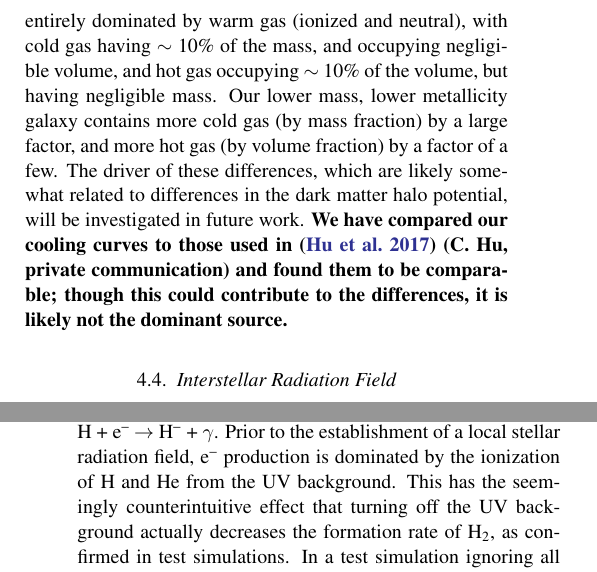
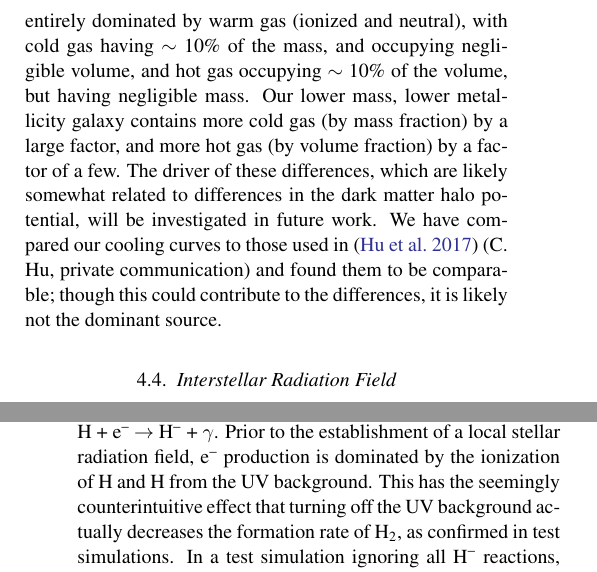
Before and after one commit to aemerick/Papers, a LaTeX paper (main.tex): two parts of the columns of pages 13 and 20 of 32, joined at a grey line, cut so that both start at the same text. Compiled offline with pdfLaTeX; a LaTeX package or settings file that is missing is left out.

Commit message:
Update on Overleaf.

```diff
--- a/main.tex
+++ b/main.tex
@@ -319,7 +319,7 @@ Figure~\ref{fig:phase} shows the temperature-density distribution of all gas wit
 
 The mass of the ISM in our dwarf galaxy is dominated by the CNM for the first 200~Myr of simulation time, as shown in the left panel of Figure~\ref{fig:ISM_evolution}. After this point, the molecular component becomes equally or even somewhat more important through the end of the simulation. Together, the CNM and molecular phases comprise $\sim 90\%$ of the total ISM mass, with the remaining mass dominated by the WNM. While the CNM has a negligible volume fraction, the WNM, WIM, and HIM each occupy roughly the same volume fraction. However, the frequent fluctuations in the HIM volume fraction mean that the WIM and WNM more consistently dominate the volume of the galaxy. Together, these figures better quantify the general properties observed in the panel plots in Figure~\ref{fig:panel_x} and Figure~\ref{fig:panel_z}.
 
-These results are in contrast with those found for the more massive dwarf galaxy modeled by \citet{Hu2016,Hu2017}. They find the mass and volume fraction of the ISM are nearly entirely dominated by warm gas (ionized and neutral), with cold gas having $\sim$ 10\% of the mass, and occupying negligible volume, and hot gas occupying $\sim$ 10\% of the volume, but having negligible mass. Our lower mass, lower metallicity galaxy contains more cold gas (by mass fraction) by a large factor, and more hot gas (by volume fraction) by a factor of a few. The driver of these differences, which are likely somewhat related to differences in the dark matter halo potential, will be investigated in future work. {\bf We have compared our cooling curves to those used in \citep{Hu2017} (C. Hu, private communication) and found them to be comparable; though this could contribute to the differences, it is likely not the dominant source.}
+These results are in contrast with those found for the more massive dwarf galaxy modeled by \citet{Hu2016,Hu2017}. They find the mass and volume fraction of the ISM are nearly entirely dominated by warm gas (ionized and neutral), with cold gas having $\sim$ 10\% of the mass, and occupying negligible volume, and hot gas occupying $\sim$ 10\% of the volume, but having negligible mass. Our lower mass, lower metallicity galaxy contains more cold gas (by mass fraction) by a large factor, and more hot gas (by volume fraction) by a factor of a few. The driver of these differences, which are likely somewhat related to differences in the dark matter halo potential, will be investigated in future work. We have compared our cooling curves to those used in \citep{Hu2017} (C. Hu, private communication) and found them to be comparable; though this could contribute to the differences, it is likely not the dominant source.
 
 \begin{figure*}
 \centering
@@ -504,10 +504,7 @@ In constructing our galaxy model, we employed \textit{no} tuning of the underlyi
 The molecular gas content of low-mass dwarf galaxies is generally assumed
 to be small, but is not well constrained by either theory or observations. Assuming the relationship in \citet{Leroy2013} and \citet{Momose2013}, \citet{Roychowdhury2014} finds typical molecular gas mass fractions can be anywhere from $f_{\rm H_2} = 0.05$ to $f_{\rm H_2} = 0.5$; a significant range in values. As discussed in Section~\ref{sec:properties}, our galaxy has $f_{H_2}$ of 0.17--0.20, within this range, but significantly exceeding the few percent often found in models. Ignoring the H$_2$ component of our galaxies would lead to an average shift of 0.24 dex to the right in the Kennicutt-Schmidt law, and 0.24 dex right and down in the extended Schmidt law. This does not result in a significant disagreement with the observed relationships, but would constitute a quantitative change to the observed fits if our $f_{\rm H_2}$ is robust for observed low-mass, low-metallicity dwarf galaxies.
 
-Interestingly, in this low-dust regime, our H$_2$ formation is dominated by the gas-phase reaction H$^-$~+~H~$\rightarrow$~H$_2$~+~e$^{-}$. In our model, H$^{-}$ is produced solely through the reaction H~+~e$^{-} \rightarrow$ H$^{-}$~+~$\gamma$. Prior to the establishment of a local stellar radiation field, e$^{-}$ production is dominated by the ionization of H and He from the UV background. This has the seemingly counterintuitive effect that turning off the UV background actually decreases the formation rate of H$_2$, as confirmed in test simulations. In a test simulation ignoring all H$^{-}$ reactions, we find H$_{2}$ mass fractions on order of  $\sim 5\%$ by first star formation, a factor of 3 reduction from our fiducial model.
-%mm3
-    {\bf [Is there any treatment in the model of the visible light radiation field, which is sufficient to destroy H$^-$?]}
-
+Interestingly, in this low-dust regime, our H$_2$ formation is dominated by the gas-phase reaction H$^-$~+~H~$\rightarrow$~H$_2$~+~e$^{-}$. In our model, H$^{-}$ is produced solely through the reaction H~+~e$^{-} \rightarrow$ H$^{-}$~+~$\gamma$. Prior to the establishment of a local stellar radiation field, e$^{-}$ production is dominated by the ionization of H and H from the UV background. This has the seemingly counterintuitive effect that turning off the UV background actually decreases the formation rate of H$_2$, as confirmed in test simulations. In a test simulation ignoring all H$^{-}$ reactions, we find H$_{2}$ mass fractions on order of  $\sim 5\%$ by first star formation, a factor of 3 reduction from our fiducial model. Although we ignore the visible component of our ISRF, capable of destroying H$^{-}$, this is included from the UV background.
 
 This explains our disagreement with the simulations in \citet{Hu2016} and \citet{Hu2017}, which find low molecular fractions ($f_{\rm H_2} \sim 10^{-4}$) even in their simulations without any feedback ($f_{\rm H_2} \sim 2 \times 10^{-3}$). Although these works do contain a non-equilibrium chemical model, they do not include either H$^{-}$ or a background radiation field. Our model suggests that H$^{-}$ and the UV background are critical components in H$_2$ formation in small dwarf galaxies. It is not surprising that the gas phase reactions dominate over grain catalysis at low metallicity \citep{Glover2003}, but the total amount of H$_2$ formed is perhaps surprising. However, the rate coefficients associated with gas-phase H$_2$ formation are uncertain by an order of magnitude \citep{Glover2006,Glover2007}. Our model does lack additional chemistry that may be important to the formation and destruction of H$_2$, including HD chemistry, C and O chemistry, a detailed dust model, and cosmic rays. It is unclear how the combination of all of these effects will behave, especially considering that even at this resolution, we are unable to resolve the high density turbulent density perturbations in which H$_2$ forms most efficiently \citep{Glover2007}. This uncertainty certainly warrants further study of molecular gas in low metallicity dwarf galaxies.
 
```
